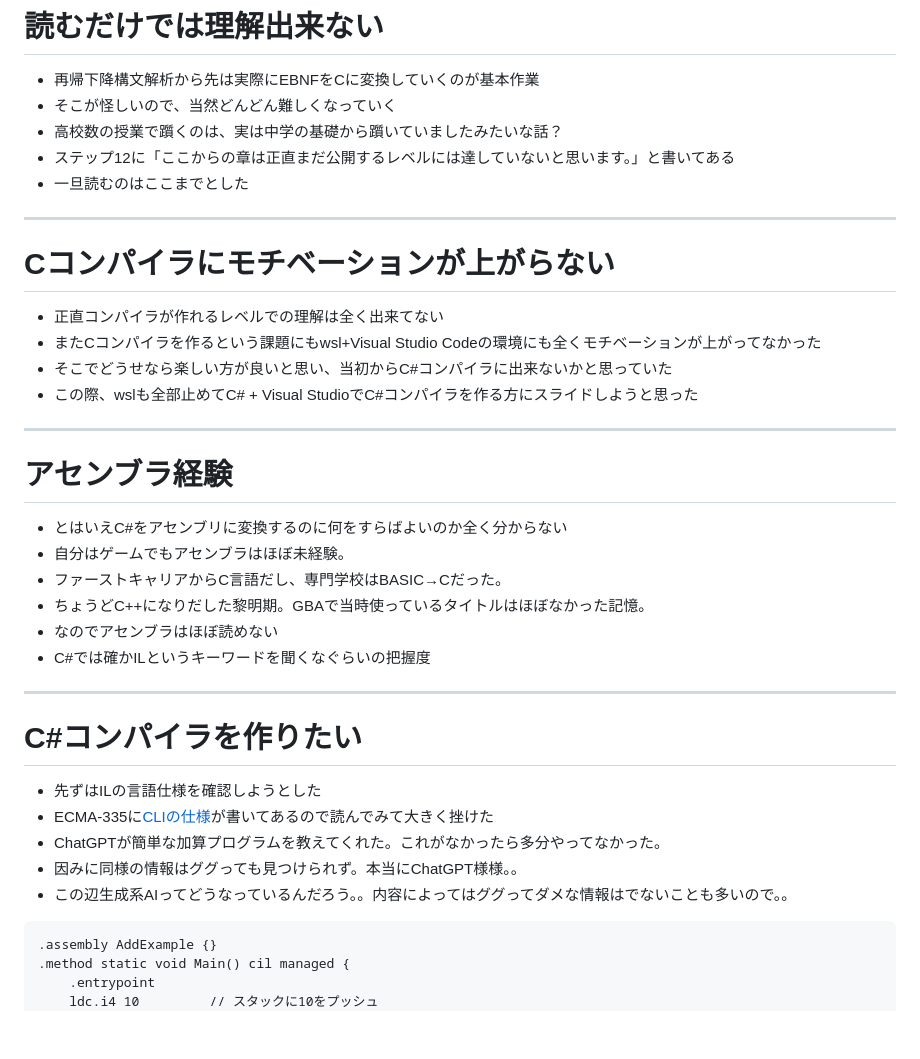
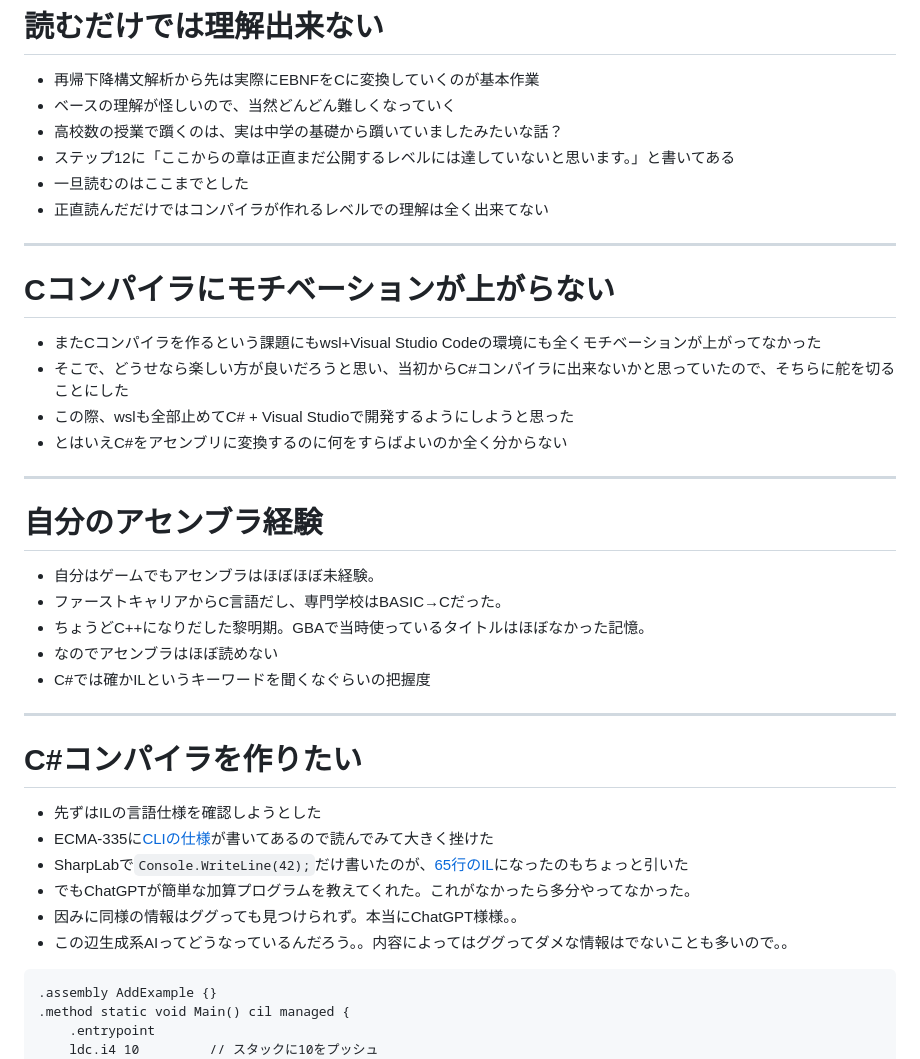
Before and after one commit to binnmti/slidev, a Markdown page: slides.md, the part around one of its changes. Rendered like a GitHub page; blank space fills up the shorter version.

````diff
--- a/slides.md
+++ b/slides.md
@@ -102,26 +101,26 @@ primary = num | "(" expr ")"
 # 読むだけでは理解出来ない
 
 - 再帰下降構文解析から先は実際にEBNFをCに変換していくのが基本作業
-- そこが怪しいので、当然どんどん難しくなっていく
+- ベースの理解が怪しいので、当然どんどん難しくなっていく
 - 高校数の授業で躓くのは、実は中学の基礎から躓いていましたみたいな話？
 - ステップ12に「ここからの章は正直まだ公開するレベルには達していないと思います。」と書いてある
 - 一旦読むのはここまでとした
+- 正直読んだだけではコンパイラが作れるレベルでの理解は全く出来てない
 
 ---
 
 # Cコンパイラにモチベーションが上がらない
 
-- 正直コンパイラが作れるレベルでの理解は全く出来てない
 - またCコンパイラを作るという課題にもwsl+Visual Studio Codeの環境にも全くモチベーションが上がってなかった
-- そこでどうせなら楽しい方が良いと思い、当初からC#コンパイラに出来ないかと思っていた
-- この際、wslも全部止めてC# + Visual StudioでC#コンパイラを作る方にスライドしようと思った
+- そこで、どうせなら楽しい方が良いだろうと思い、当初からC#コンパイラに出来ないかと思っていたので、そちらに舵を切ることにした
+- この際、wslも全部止めてC# + Visual Studioで開発するようにしようと思った
+- とはいえC#をアセンブリに変換するのに何をすらばよいのか全く分からない
 
 ---
 
-# アセンブラ経験
+# 自分のアセンブラ経験
 
-- とはいえC#をアセンブリに変換するのに何をすらばよいのか全く分からない
-- 自分はゲームでもアセンブラはほぼ未経験。
+- 自分はゲームでもアセンブラはほぼほぼ未経験。
 - ファーストキャリアからC言語だし、専門学校はBASIC→Cだった。
 - ちょうどC++になりだした黎明期。GBAで当時使っているタイトルはほぼなかった記憶。
 - なのでアセンブラはほぼ読めない
@@ -133,11 +132,12 @@ primary = num | "(" expr ")"
 
 - 先ずはILの言語仕様を確認しようとした
 - ECMA-335に[CLIの仕様](https://www.ecma-international.org/wp-content/uploads/ECMA-335_6th_edition_june_2012.pdf)が書いてあるので読んでみて大きく挫けた
-- ChatGPTが簡単な加算プログラムを教えてくれた。これがなかったら多分やってなかった。
+- SharpLabで```Console.WriteLine(42);```だけ書いたのが、[65行のIL](https://sharplab.io/#v2:C4LglgNgNAJiDUAfAAgJgIwFgBQOwDtgBTAJ3wEMIACNKgQRwG8crWb0A2GgFioFlyBABQBKFm2bY209gE4h3VCIDc41gF8cm7EA)になったのもちょっと引いた
+- でもChatGPTが簡単な加算プログラムを教えてくれた。これがなかったら多分やってなかった。
 - 因みに同様の情報はググっても見つけられず。本当にChatGPT様様。。
 - この辺生成系AIってどうなっているんだろう。。内容によってはググってダメな情報はでないことも多いので。。
 
-```assembly
+```
 .assembly AddExample {}
 .method static void Main() cil managed {
     .entrypoint
````
Also changed, not shown: other parts of slides.md (+109 -25 lines).
